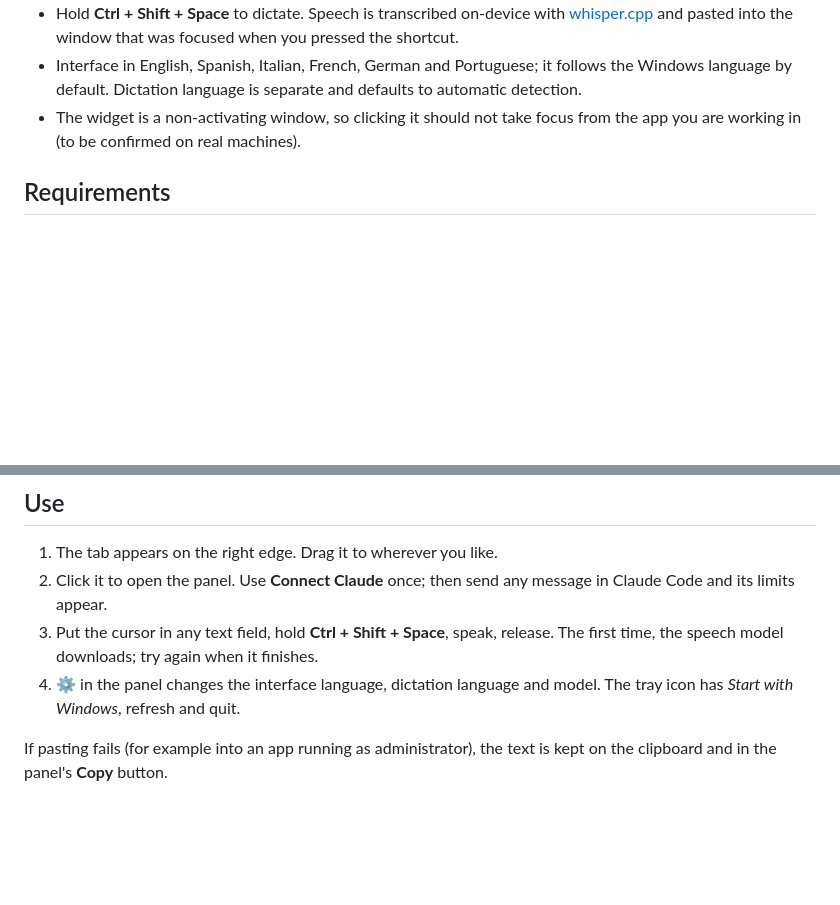
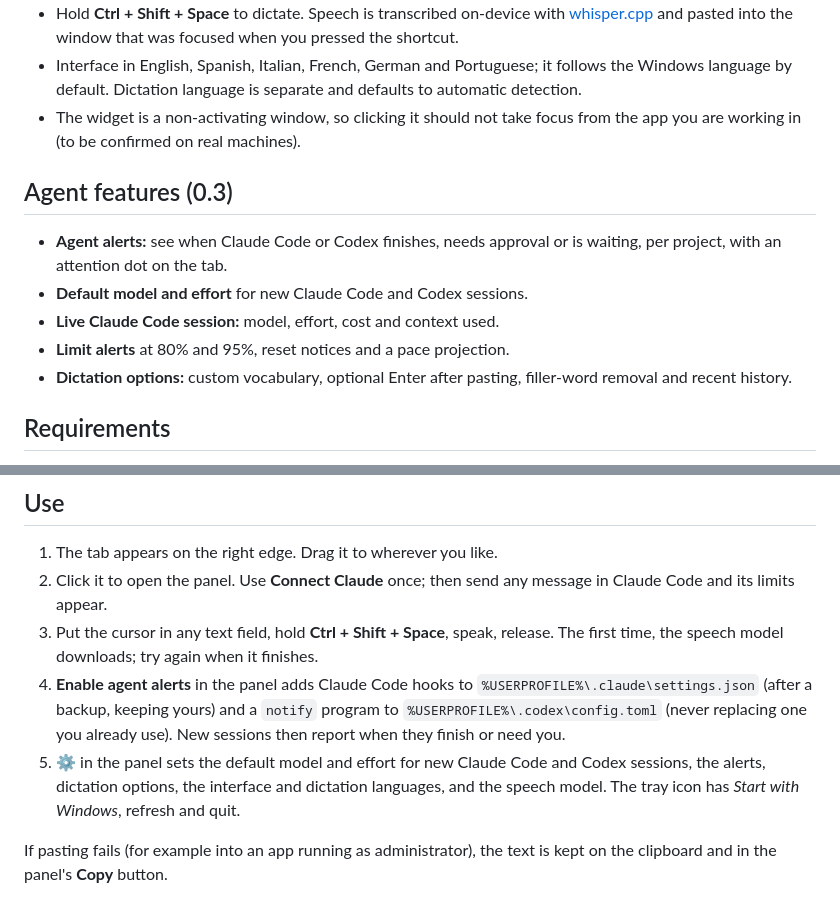
Before and after one commit to pnpmx/AgentNotch-Windows, a Markdown page: README.md, 2 parts joined by grey strips. GitHub-like rendering; blank space fills up the shorter version.

Commit message:
Document agent alerts, model and effort defaults, limit alerts and dictation options
Co-Authored-By: Claude Opus 5.5 <noreply@anthropic.com>

```diff
--- a/README.md
+++ b/README.md
@@ -33,6 +33,16 @@ real machines. Please report what you find.
 - The widget is a non-activating window, so clicking it should not take focus
   from the app you are working in (to be confirmed on real machines).
 
+## Agent features (0.3)
+
+- **Agent alerts:** see when Claude Code or Codex finishes, needs approval or
+  is waiting, per project, with an attention dot on the tab.
+- **Default model and effort** for new Claude Code and Codex sessions.
+- **Live Claude Code session:** model, effort, cost and context used.
+- **Limit alerts** at 80% and 95%, reset notices and a pace projection.
+- **Dictation options:** custom vocabulary, optional Enter after pasting,
+  filler-word removal and recent history.
+
 ## Requirements
 
 - Windows 10 (1809+) or Windows 11, x64. The WebView2 runtime is included
@@ -65,8 +75,14 @@ The NSIS installer installs for the current user only and needs no admin rights.
    in Claude Code and its limits appear.
 3. Put the cursor in any text field, hold **Ctrl + Shift + Space**, speak, release.
    The first time, the speech model downloads; try again when it finishes.
-4. ⚙ in the panel changes the interface language, dictation language and model.
-   The tray icon has *Start with Windows*, refresh and quit.
+4. **Enable agent alerts** in the panel adds Claude Code hooks to
+   `%USERPROFILE%\.claude\settings.json` (after a backup, keeping yours) and a
+   `notify` program to `%USERPROFILE%\.codex\config.toml` (never replacing one
+   you already use). New sessions then report when they finish or need you.
+5. ⚙ in the panel sets the default model and effort for new Claude Code and
+   Codex sessions, the alerts, dictation options, the interface and dictation
+   languages, and the speech model. The tray icon has *Start with Windows*,
+   refresh and quit.
 
 If pasting fails (for example into an app running as administrator), the text is
 kept on the clipboard and in the panel's **Copy** button.
```
